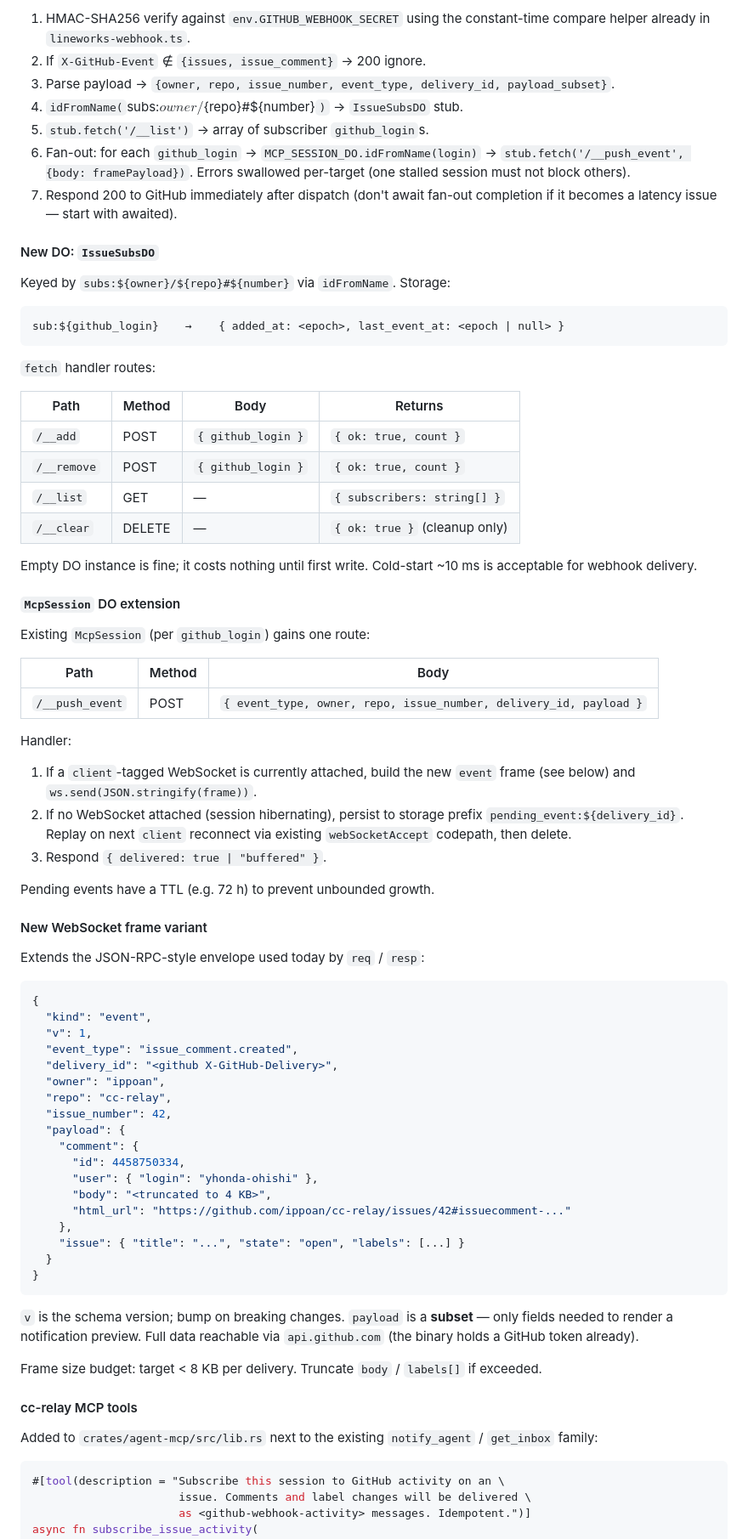
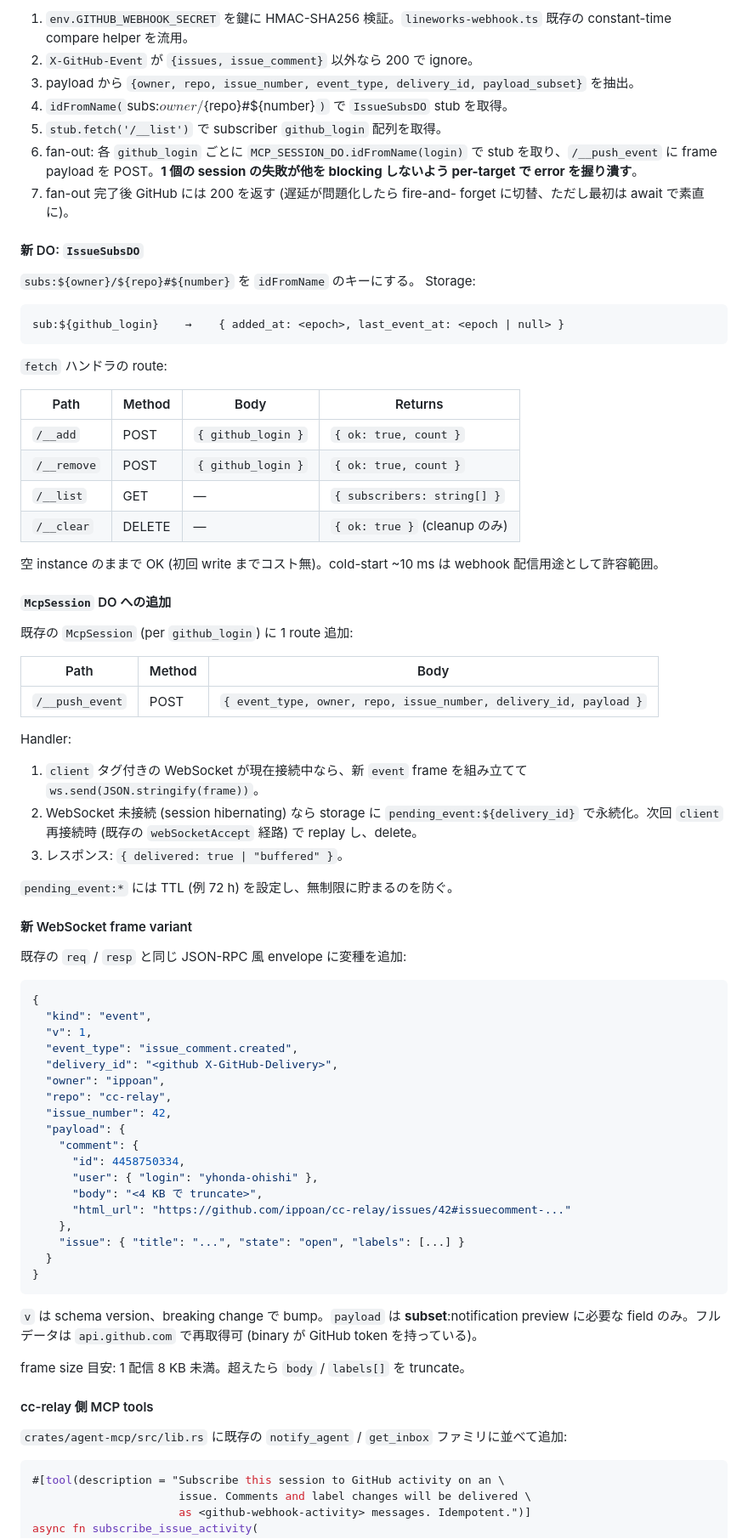
Before and after one commit to ippoan/cc-relay, a Markdown page: ARCHITECTURE.md, the part around one of its changes. Shown at 85% size. GitHub-like rendering.

````diff
--- a/ARCHITECTURE.md
+++ b/ARCHITECTURE.md
@@ -569,41 +564,44 @@ Handler steps:
 
-1. HMAC-SHA256 verify against `env.GITHUB_WEBHOOK_SECRET` using the
-   constant-time compare helper already in `lineworks-webhook.ts`.
-2. If `X-GitHub-Event` ∉ `{issues, issue_comment}` → 200 ignore.
-3. Parse payload → `{owner, repo, issue_number, event_type,
-   delivery_id, payload_subset}`.
-4. `idFromName(`subs:${owner}/${repo}#${number}`)` → `IssueSubsDO` stub.
-5. `stub.fetch('/__list')` → array of subscriber `github_login`s.
-6. Fan-out: for each `github_login` →
-   `MCP_SESSION_DO.idFromName(login)` → `stub.fetch('/__push_event',
-   {body: framePayload})`. Errors swallowed per-target (one stalled
-   session must not block others).
-7. Respond 200 to GitHub immediately after dispatch (don't await fan-out
-   completion if it becomes a latency issue — start with awaited).
+1. `env.GITHUB_WEBHOOK_SECRET` を鍵に HMAC-SHA256 検証。`lineworks-webhook.ts`
+   既存の constant-time compare helper を流用。
+2. `X-GitHub-Event` が `{issues, issue_comment}` 以外なら 200 で
+   ignore。
+3. payload から `{owner, repo, issue_number, event_type,
+   delivery_id, payload_subset}` を抽出。
+4. `idFromName(`subs:${owner}/${repo}#${number}`)` で `IssueSubsDO`
+   stub を取得。
+5. `stub.fetch('/__list')` で subscriber `github_login` 配列を取得。
+6. fan-out: 各 `github_login` ごとに
+   `MCP_SESSION_DO.idFromName(login)` で stub を取り、`/__push_event`
+   に frame payload を POST。**1 個の session の失敗が他を blocking
+   しないよう per-target で error を握り潰す**。
+7. fan-out 完了後 GitHub には 200 を返す (遅延が問題化したら fire-and-
+   forget に切替、ただし最初は await で素直に)。
 
-#### New DO: `IssueSubsDO`
+#### 新 DO: `IssueSubsDO`
 
-Keyed by `subs:${owner}/${repo}#${number}` via `idFromName`. Storage:
+`subs:${owner}/${repo}#${number}` を `idFromName` のキーにする。
+Storage:
 
 ```
 sub:${github_login}    →    { added_at: <epoch>, last_event_at: <epoch | null> }
 ```
 
-`fetch` handler routes:
+`fetch` ハンドラの route:
 
 | Path | Method | Body | Returns |
 |---|---|---|---|
 | `/__add` | POST | `{ github_login }` | `{ ok: true, count }` |
 | `/__remove` | POST | `{ github_login }` | `{ ok: true, count }` |
 | `/__list` | GET | — | `{ subscribers: string[] }` |
-| `/__clear` | DELETE | — | `{ ok: true }` (cleanup only) |
+| `/__clear` | DELETE | — | `{ ok: true }` (cleanup のみ) |
 
-Empty DO instance is fine; it costs nothing until first write.
-Cold-start ~10 ms is acceptable for webhook delivery.
+空 instance のままで OK (初回 write までコスト無)。cold-start ~10 ms
+は webhook 配信用途として許容範囲。
 
-#### `McpSession` DO extension
+#### `McpSession` DO への追加
 
-Existing `McpSession` (per `github_login`) gains one route:
+既存の `McpSession` (per `github_login`) に 1 route 追加:
 
 | Path | Method | Body |
 |---|---|---|
@@ -611,18 +609,18 @@ Existing `McpSession` (per `github_login`) gains one route:
 
 Handler:
 
-1. If a `client`-tagged WebSocket is currently attached, build the new
-   `event` frame (see below) and `ws.send(JSON.stringify(frame))`.
-2. If no WebSocket attached (session hibernating), persist to storage
-   prefix `pending_event:${delivery_id}`. Replay on next `client`
-   reconnect via existing `webSocketAccept` codepath, then delete.
-3. Respond `{ delivered: true | "buffered" }`.
+1. `client` タグ付きの WebSocket が現在接続中なら、新 `event` frame
+   を組み立てて `ws.send(JSON.stringify(frame))`。
+2. WebSocket 未接続 (session hibernating) なら storage に
+   `pending_event:${delivery_id}` で永続化。次回 `client` 再接続時
+   (既存の `webSocketAccept` 経路) で replay し、delete。
+3. レスポンス: `{ delivered: true | "buffered" }`。
 
-Pending events have a TTL (e.g. 72 h) to prevent unbounded growth.
+`pending_event:*` には TTL (例 72 h) を設定し、無制限に貯まるのを防ぐ。
 
-#### New WebSocket frame variant
+#### 新 WebSocket frame variant
 
-Extends the JSON-RPC-style envelope used today by `req` / `resp`:
+既存の `req` / `resp` と同じ JSON-RPC 風 envelope に変種を追加:
 
 ```json
 {
@@ -637,7 +635,7 @@ Extends the JSON-RPC-style envelope used today by `req` / `resp`:
     "comment": {
       "id": 4458750334,
       "user": { "login": "yhonda-ohishi" },
-      "body": "<truncated to 4 KB>",
+      "body": "<4 KB で truncate>",
       "html_url": "https://github.com/ippoan/cc-relay/issues/42#issuecomment-..."
     },
     "issue": { "title": "...", "state": "open", "labels": [...] }
@@ -645,18 +643,17 @@ Extends the JSON-RPC-style envelope used today by `req` / `resp`:
 }
 ```
 
-`v` is the schema version; bump on breaking changes. `payload` is a
-**subset** — only fields needed to render a notification preview.
-Full data reachable via `api.github.com` (the binary holds a GitHub
-token already).
+`v` は schema version、breaking change で bump。`payload` は
+**subset**:notification preview に必要な field のみ。フルデータは
+`api.github.com` で再取得可 (binary が GitHub token を持っている)。
 
-Frame size budget: target < 8 KB per delivery. Truncate `body` /
-`labels[]` if exceeded.
+frame size 目安: 1 配信 8 KB 未満。超えたら `body` / `labels[]` を
+truncate。
 
-#### cc-relay MCP tools
+#### cc-relay 側 MCP tools
 
-Added to `crates/agent-mcp/src/lib.rs` next to the existing
-`notify_agent` / `get_inbox` family:
+`crates/agent-mcp/src/lib.rs` に既存の `notify_agent` / `get_inbox`
+ファミリに並べて追加:
 
 ```rust
 #[tool(description = "Subscribe this session to GitHub activity on an \
````
Also changed, not shown: other parts of ARCHITECTURE.md (+105 -114 lines).
